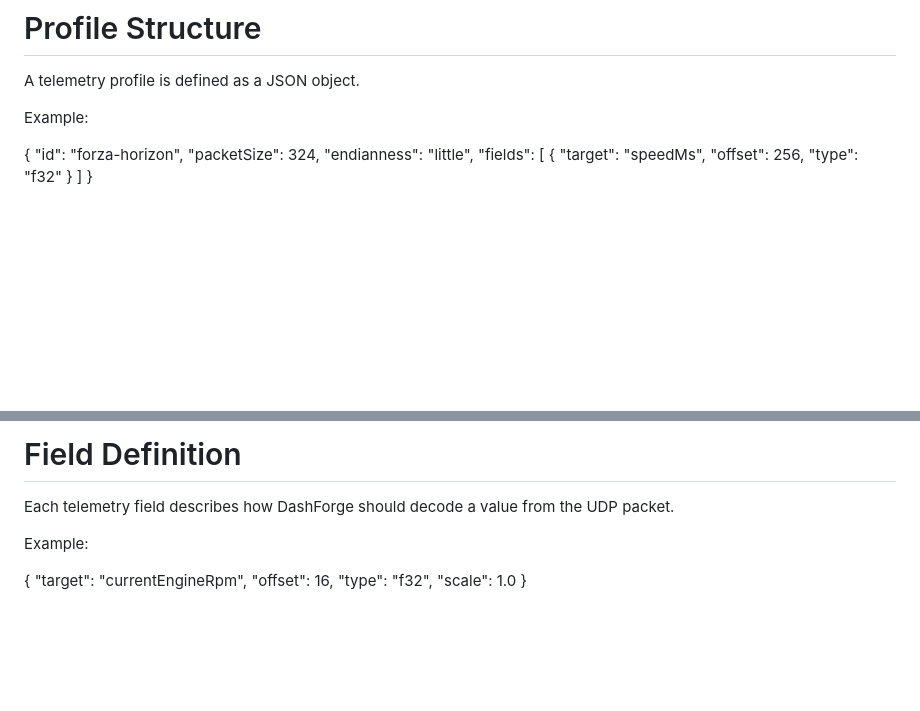
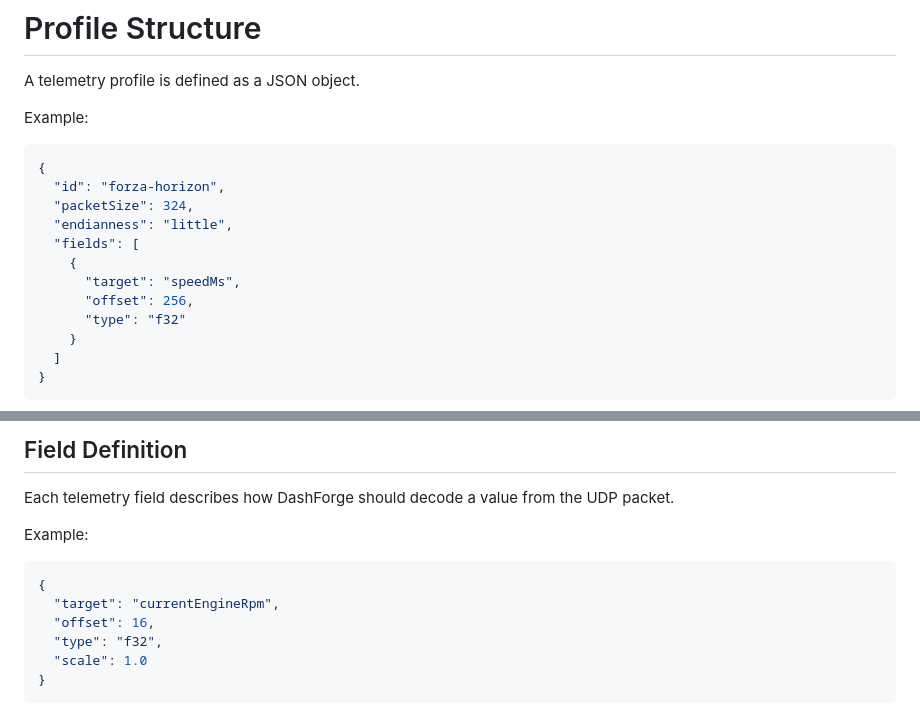
Before and after one commit to RedBGSoftware/DashForge, a Markdown page: docs/custom-game-profiles.md, 2 parts joined by grey strips. Rendered like a GitHub page; blank space fills up the shorter version.

````diff
--- a/docs/custom-game-profiles.md
+++ b/docs/custom-game-profiles.md
@@ -22,6 +22,7 @@ A telemetry profile is defined as a JSON object.
 
 Example:
 
+```json
 {
   "id": "forza-horizon",
   "packetSize": 324,
@@ -34,4 +35,5 @@ Example:
     }
   ]
 }
+```
 
@@ -65,14 +67,16 @@ Most racing games use:
 
-# Field Definition
+## Field Definition
 
 Each telemetry field describes how DashForge should decode a value from the UDP packet.
 
 Example:
 
+```json
 {
   "target": "currentEngineRpm",
   "offset": 16,
   "type": "f32",
   "scale": 1.0
 }
+```
 
````
Also changed, not shown: other parts of docs/custom-game-profiles.md (+44 -37 lines).
